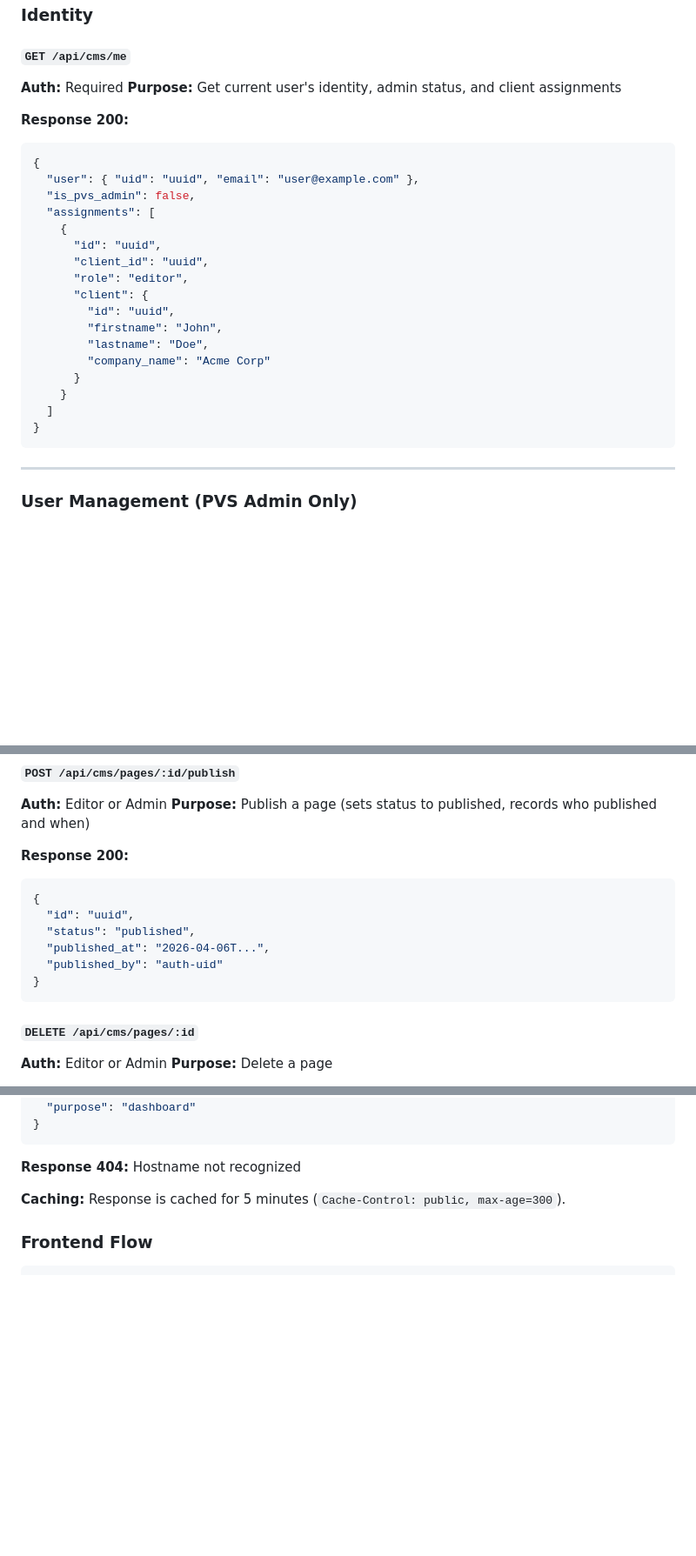
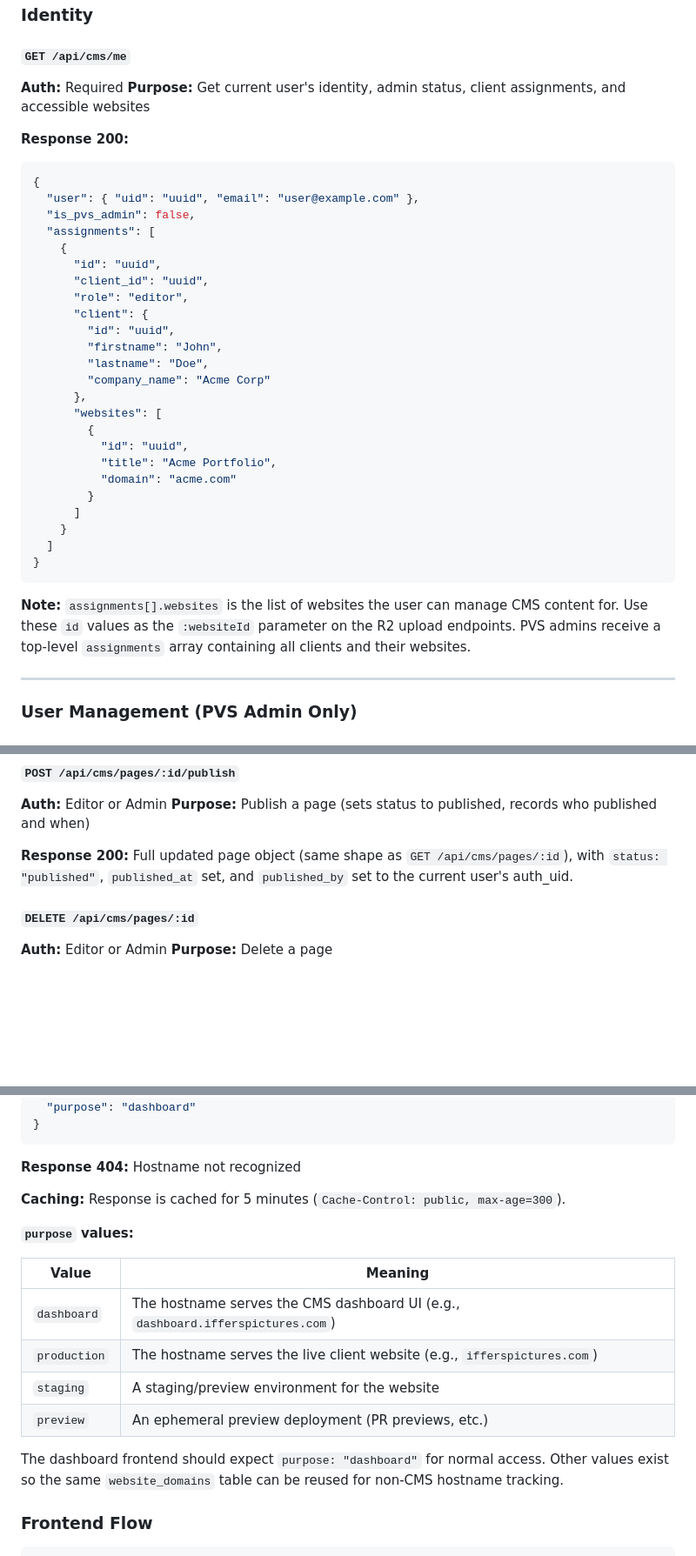
Before and after one commit to pixelverse-studios/pixelverse-studios-server, a Markdown page: docs/CMS_DASHBOARD_INTEGRATION.md, 3 parts joined by grey strips. Shown at 87% size. Rendered like a GitHub page; blank space fills up the shorter version.

````diff
--- a/docs/CMS_DASHBOARD_INTEGRATION.md
+++ b/docs/CMS_DASHBOARD_INTEGRATION.md
@@ -163,7 +179,7 @@ Every authenticated API call should:
 
 #### `GET /api/cms/me`
 **Auth:** Required
-**Purpose:** Get current user's identity, admin status, and client assignments
+**Purpose:** Get current user's identity, admin status, client assignments, and accessible websites
 
 **Response 200:**
 ```json
@@ -180,11 +196,20 @@ Every authenticated API call should:
         "firstname": "John",
         "lastname": "Doe",
         "company_name": "Acme Corp"
-      }
+      },
+      "websites": [
+        {
+          "id": "uuid",
+          "title": "Acme Portfolio",
+          "domain": "acme.com"
+        }
+      ]
     }
   ]
 }
 ```
+
+**Note:** `assignments[].websites` is the list of websites the user can manage CMS content for. Use these `id` values as the `:websiteId` parameter on the R2 upload endpoints. PVS admins receive a top-level `assignments` array containing all clients and their websites.
 
 ---
 
@@ -407,15 +449,7 @@ Every authenticated API call should:
 **Auth:** Editor or Admin
 **Purpose:** Publish a page (sets status to published, records who published and when)
 
-**Response 200:**
-```json
-{
-  "id": "uuid",
-  "status": "published",
-  "published_at": "2026-04-06T...",
-  "published_by": "auth-uid"
-}
-```
+**Response 200:** Full updated page object (same shape as `GET /api/cms/pages/:id`), with `status: "published"`, `published_at` set, and `published_by` set to the current user's auth_uid.
 
 #### `DELETE /api/cms/pages/:id`
 **Auth:** Editor or Admin
@@ -725,6 +785,17 @@ The dashboard supports custom per-website domains (e.g., `dashboard.ifferspictur
 **Response 404:** Hostname not recognized
 
 **Caching:** Response is cached for 5 minutes (`Cache-Control: public, max-age=300`).
+
+**`purpose` values:**
+
+| Value | Meaning |
+|-------|---------|
+| `dashboard` | The hostname serves the CMS dashboard UI (e.g., `dashboard.ifferspictures.com`) |
+| `production` | The hostname serves the live client website (e.g., `ifferspictures.com`) |
+| `staging` | A staging/preview environment for the website |
+| `preview` | An ephemeral preview deployment (PR previews, etc.) |
+
+The dashboard frontend should expect `purpose: "dashboard"` for normal access. Other values exist so the same `website_domains` table can be reused for non-CMS hostname tracking.
 
 ### Frontend Flow
 
````
Also changed, not shown: other parts of docs/CMS_DASHBOARD_INTEGRATION.md (+71 -12 lines).
